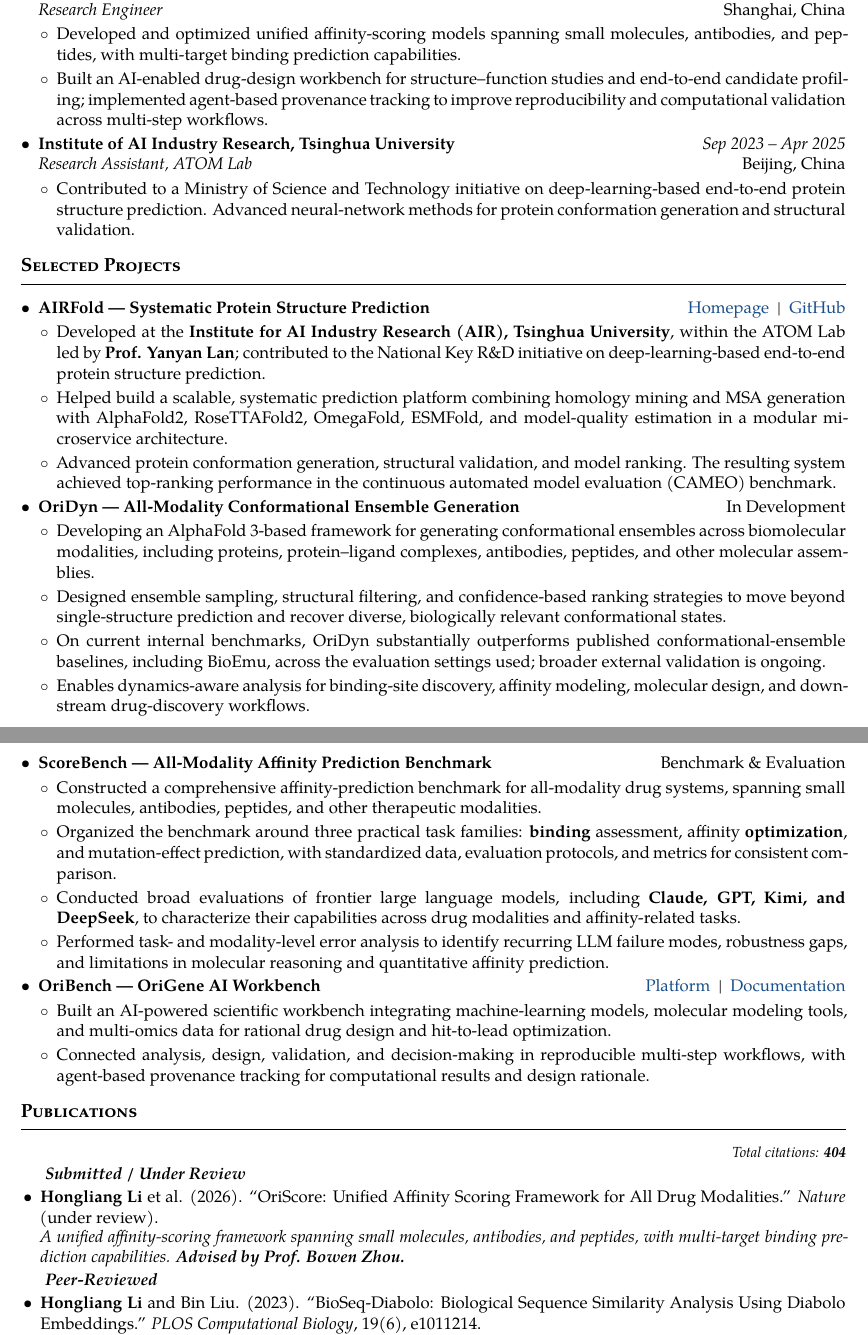
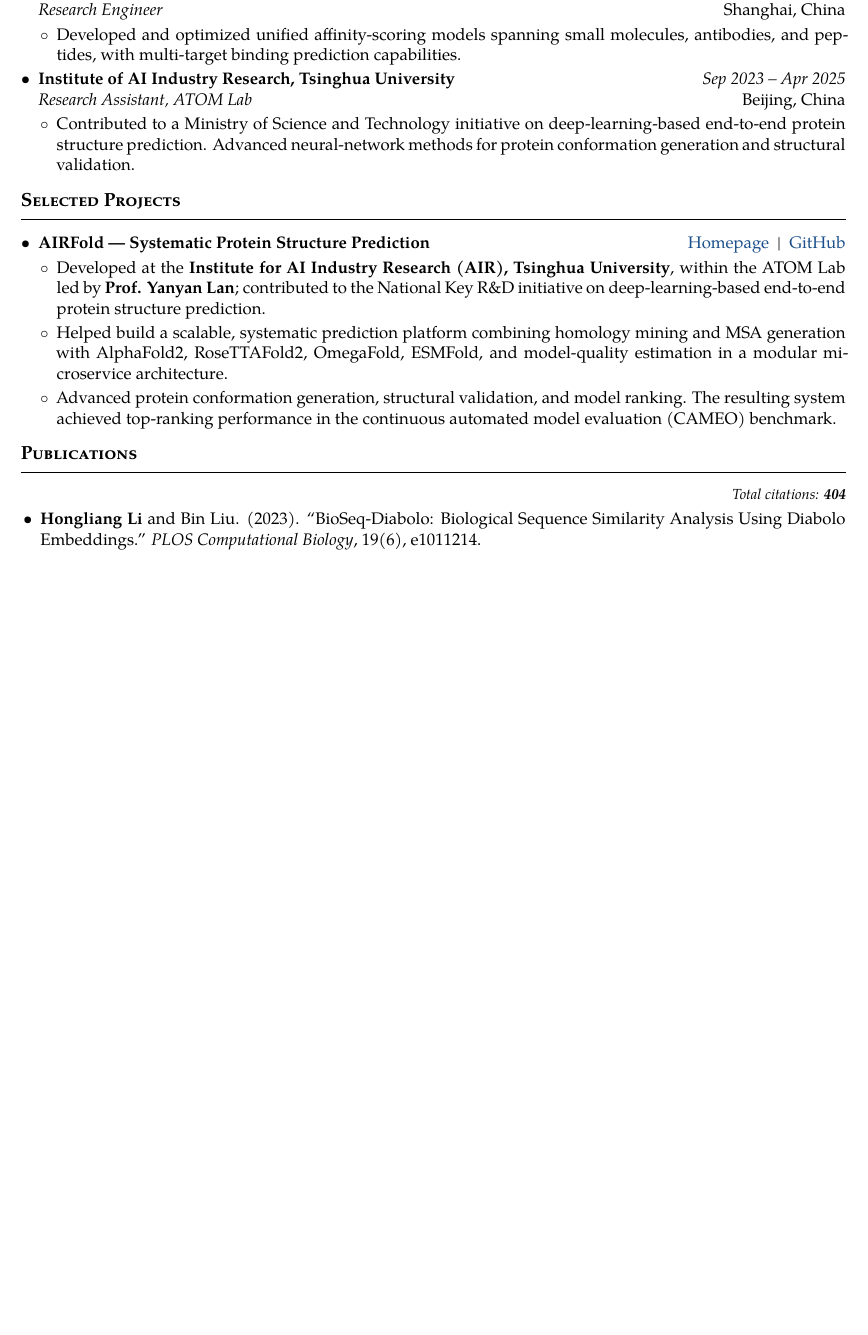
Before and after one commit to Zimiao1025/Hongliang-Li-CV, a LaTeX document (main.tex): two parts of pages 1 and 2 of 2 before the commit and part of page 1 of 2 after it, the two joined at a grey line, cut so that both start at the same text, the shorter picture padded with empty space. Compiled offline with XeLaTeX.

Commit message:
Prepare CV for public release

```diff
--- a/main.tex
+++ b/main.tex
@@ -113,7 +109,6 @@
 \entry{AI Department, Lingang Laboratory}{Jul 2025 -- Jul 2026}{Research Engineer}{Shanghai, China}
 \begin{detailitems}
   \item Developed and optimized unified affinity-scoring models spanning small molecules, antibodies, and peptides, with multi-target binding prediction capabilities.
-  \item Built an AI-enabled drug-design workbench for structure--function studies and end-to-end candidate profiling; implemented agent-based provenance tracking to improve reproducibility and computational validation across multi-step workflows.
 \end{detailitems}
 
 \entry{Institute of AI Industry Research, Tsinghua University}{Sep 2023 -- Apr 2025}{Research Assistant, ATOM Lab}{Beijing, China}
@@ -129,36 +124,9 @@
   \item Advanced protein conformation generation, structural validation, and model ranking. The resulting system achieved top-ranking performance in the continuous automated model evaluation (CAMEO) benchmark.
 \end{detailitems}
 
-\project{OriDyn — All-Modality Conformational Ensemble Generation}{In Development}
-\begin{detailitems}
-  \item Developing an AlphaFold~3-based framework for generating conformational ensembles across biomolecular modalities, including proteins, protein--ligand complexes, antibodies, peptides, and other molecular assemblies.
-  \item Designed ensemble sampling, structural filtering, and confidence-based ranking strategies to move beyond single-structure prediction and recover diverse, biologically relevant conformational states.
-  \item On current internal benchmarks, OriDyn substantially outperforms published conformational-ensemble baselines, including BioEmu, across the evaluation settings used; broader external validation is ongoing.
-  \item Enables dynamics-aware analysis for binding-site discovery, affinity modeling, molecular design, and downstream drug-discovery workflows.
-\end{detailitems}
-
-\project{ScoreBench — All-Modality Affinity Prediction Benchmark}{Benchmark \& Evaluation}
-\begin{detailitems}
-  \item Constructed a comprehensive affinity-prediction benchmark for all-modality drug systems, spanning small molecules, antibodies, peptides, and other therapeutic modalities.
-  \item Organized the benchmark around three practical task families: \textbf{binding} assessment, affinity \textbf{optimization}, and mutation-effect prediction, with standardized data, evaluation protocols, and metrics for consistent comparison.
-  \item Conducted broad evaluations of frontier large language models, including \textbf{Claude, GPT, Kimi, and DeepSeek}, to characterize their capabilities across drug modalities and affinity-related tasks.
-  \item Performed task- and modality-level error analysis to identify recurring LLM failure modes, robustness gaps, and limitations in molecular reasoning and quantitative affinity prediction.
-\end{detailitems}
-
-\project{OriBench — OriGene AI Workbench}{\optionalhref{\OriBenchPlatformURL}{Platform}\enspace |\enspace \optionalhref{\OriBenchDocsURL}{Documentation}}
-\begin{detailitems}
-  \item Built an AI-powered scientific workbench integrating machine-learning models, molecular modeling tools, and multi-omics data for rational drug design and hit-to-lead optimization.
-  \item Connected analysis, design, validation, and decision-making in reproducible multi-step workflows, with agent-based provenance tracking for computational results and design rationale.
-\end{detailitems}
-
 \section{Publications}
 \noindent\hfill{\small\textit{Total citations: \textbf{\CVCitations}}}\par
 \vspace{0.12em}
-{\bfseries\itshape Submitted / Under Review}
-\publication{\textbf{Hongliang Li} et al. (2026). ``OriScore: Unified Affinity Scoring Framework for All Drug Modalities.'' \textit{Nature} (under review).\\[-0.1em]
-\textit{A unified affinity-scoring framework spanning small molecules, antibodies, and peptides, with multi-target binding prediction capabilities. \textbf{Advised by Prof. Bowen Zhou.}}}
-
-{\bfseries\itshape Peer-Reviewed}
 \publication{\textbf{Hongliang Li} and Bin Liu. (2023). ``BioSeq-Diabolo: Biological Sequence Similarity Analysis Using Diabolo Embeddings.'' \textit{PLOS Computational Biology}, 19(6), e1011214.}
 
 \publication{\textbf{Hongliang Li}, Yihe Pang, and Bin Liu. (2022). ``BioSeq-BLM: A Comprehensive Platform for Analyzing DNA, RNA, and Protein Sequences Based on Biological Language Models.'' \textit{Nucleic Acids Research}, 49(22), e129.}
```
Also changed, not shown: main.tex (6 more changed lines).
